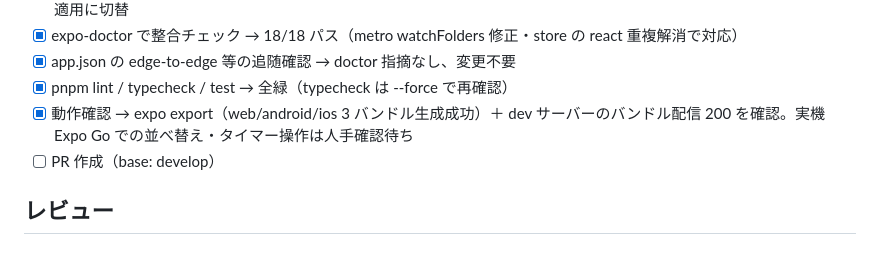
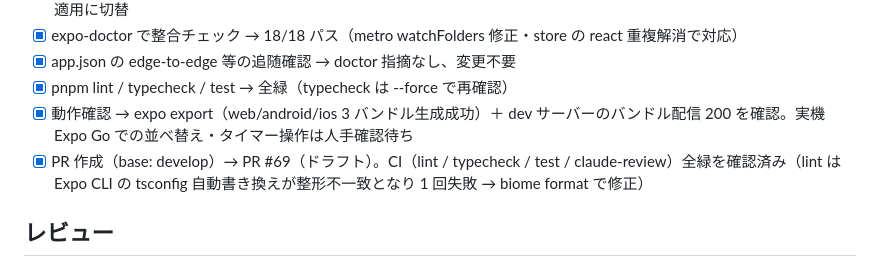
Before and after one commit to ryoohshima/PresentationTimer, a Markdown page: tasks/todo.md, the part around the change. Drawn GitHub-style.

Commit message:
docs: PR 作成完了と CI 全緑を作業記録に反映

```diff
--- a/tasks/todo.md
+++ b/tasks/todo.md
@@ -124,7 +124,7 @@
 - [x] app.json の edge-to-edge 等の追随確認 → doctor 指摘なし、変更不要
 - [x] pnpm lint / typecheck / test → 全緑（typecheck は --force で再確認）
 - [x] 動作確認 → expo export（web/android/ios 3 バンドル生成成功）＋ dev サーバーのバンドル配信 200 を確認。実機 Expo Go での並べ替え・タイマー操作は人手確認待ち
-- [ ] PR 作成（base: develop）
+- [x] PR 作成（base: develop）→ PR #69（ドラフト）。CI（lint / typecheck / test / claude-review）全緑を確認済み（lint は Expo CLI の tsconfig 自動書き換えが整形不一致となり 1 回失敗 → biome format で修正）
 
 ## レビュー
 
```
